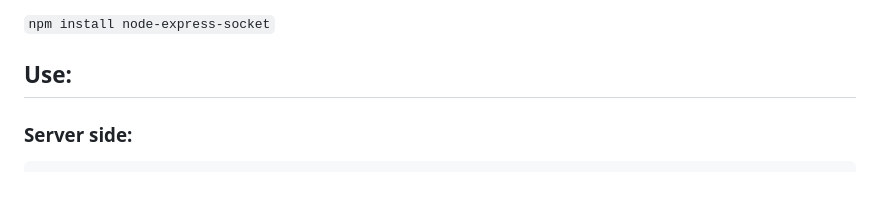
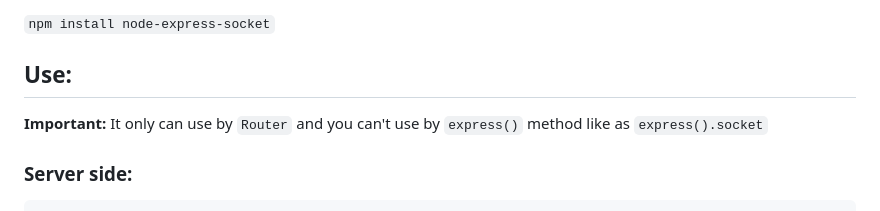
Before and after one commit to samir64/node-express-socket, a Markdown page: README.md, the part around the change. GitHub-like rendering; blank space fills up the shorter version.

Commit message:
Add important note for how to use

```diff
--- a/README.md
+++ b/README.md
@@ -5,6 +5,8 @@
 `npm install node-express-socket`
 
 ## Use:
+
+**Important:** It only can use by `Router` and you can't use by `express()` method like as `express().socket`
 
 ### Server side:
 
```
